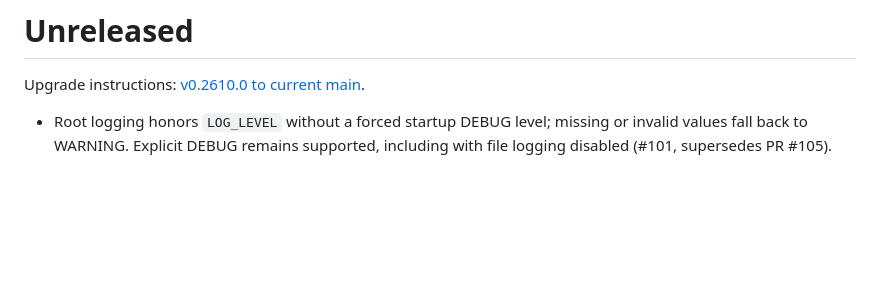
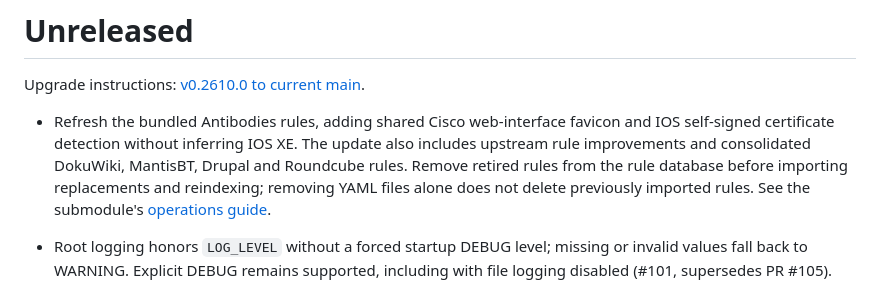
Before and after one commit to D4-project/Plum-Island, a Markdown page: release_note.md, the part around the change. Drawn GitHub-style; blank space fills up the shorter version.

Commit message:
Refresh Antibodies rules with shared Cisco IOS detection

```diff
--- a/release_note.md
+++ b/release_note.md
@@ -1,6 +1,14 @@
 # Unreleased
 
 Upgrade instructions: [v0.2610.0 to current main](documentation/migration-v0.2610.0-to-main.md).
+
+- Refresh the bundled Antibodies rules, adding shared Cisco web-interface favicon
+  and IOS self-signed certificate detection without inferring IOS XE. The update
+  also includes upstream rule improvements and consolidated DokuWiki, MantisBT,
+  Drupal and Roundcube rules. Remove retired rules from the rule database before
+  importing replacements and reindexing; removing YAML files alone does not
+  delete previously imported rules. See the submodule's
+  [operations guide](webapp/tags/documentation/operations.md).
 
 - Root logging honors `LOG_LEVEL` without a forced startup DEBUG level; missing
   or invalid values fall back to WARNING. Explicit DEBUG remains supported,
```
